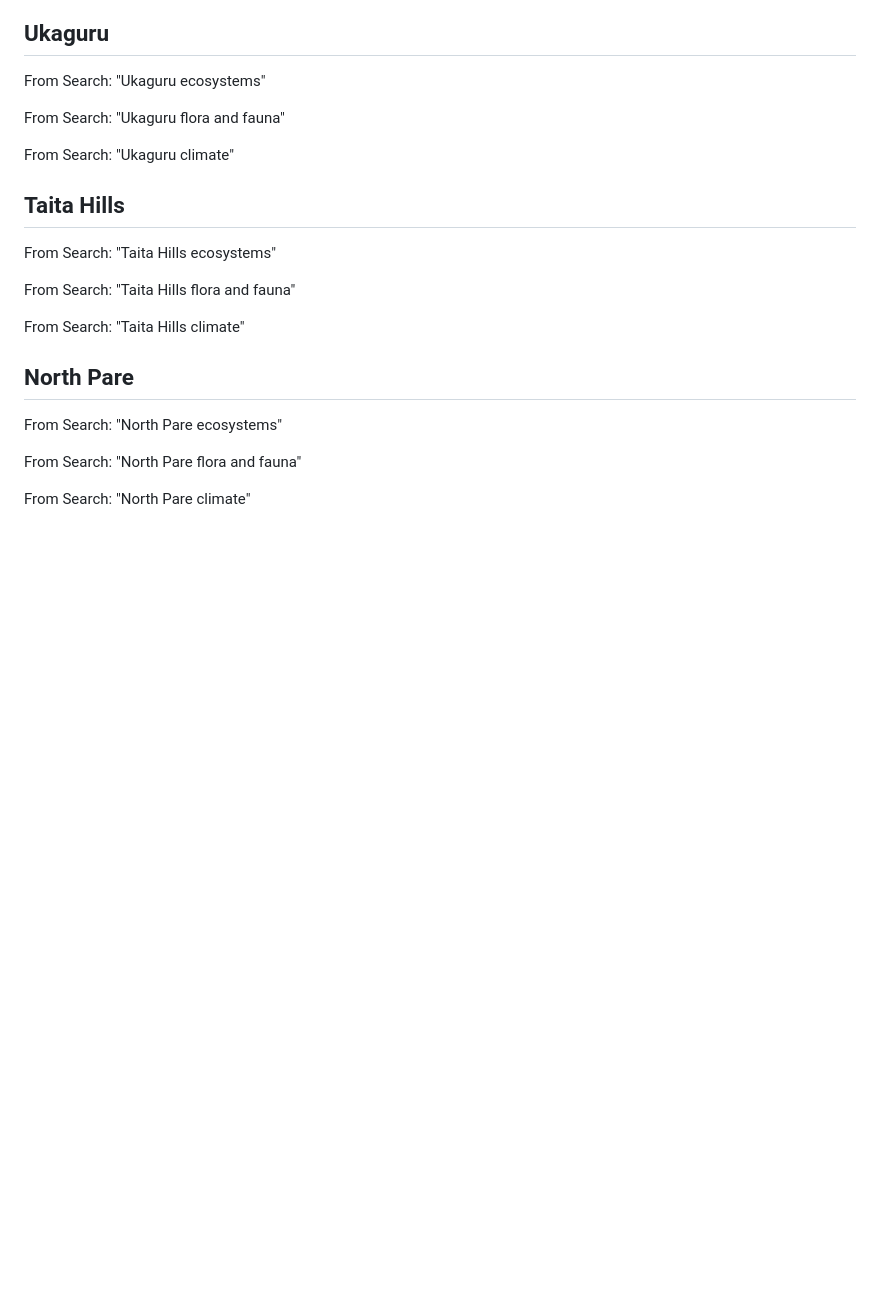
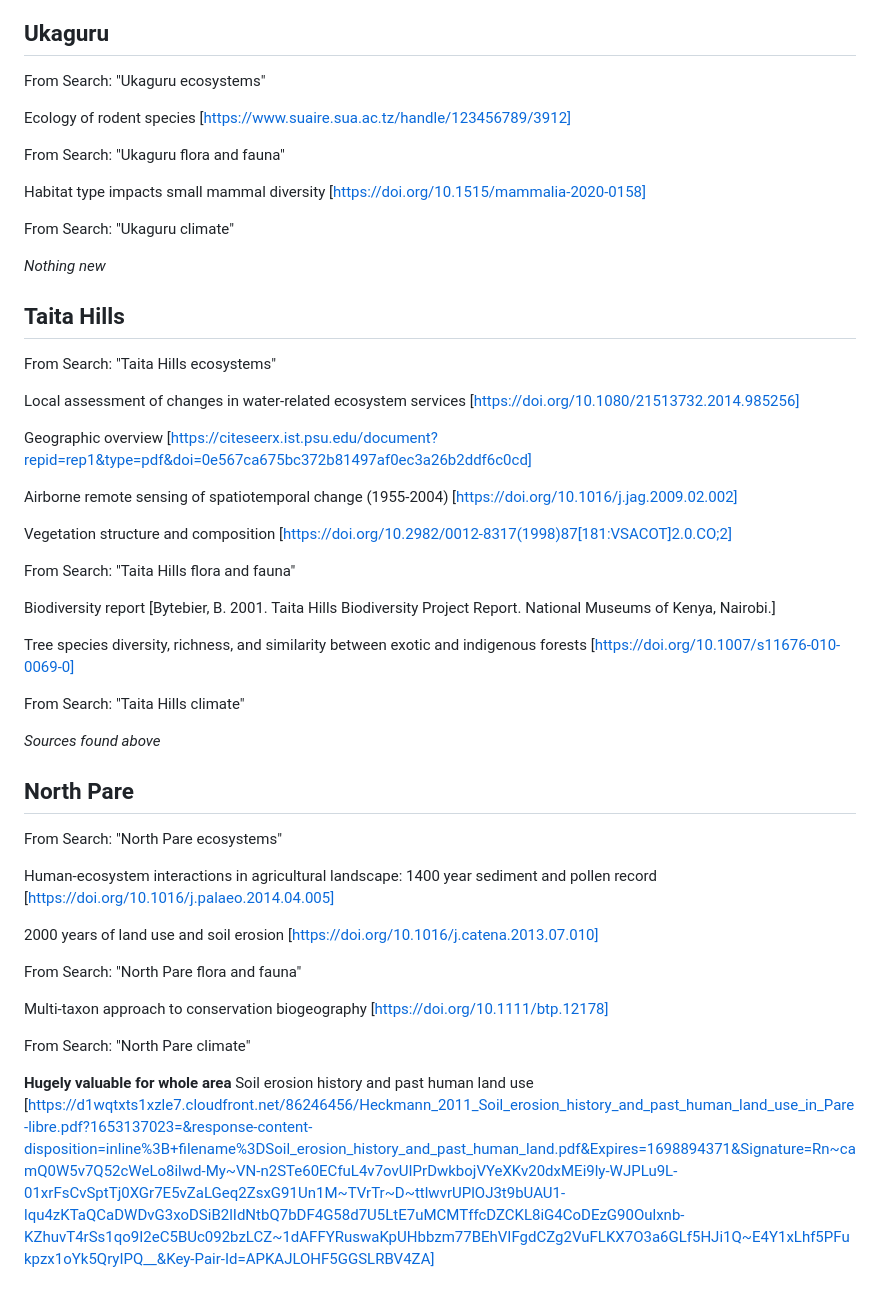
Before and after one commit to jrfep/T6.5-tropical-alpine-model-calibration, a Markdown page: East African Highlands/Eastern Arc Mountains.md, the part around the change. GitHub-like rendering; blank space fills up the shorter version.

```diff
--- a/East African Highlands/Eastern Arc Mountains.md
+++ b/East African Highlands/Eastern Arc Mountains.md
@@ -155,22 +155,63 @@ From Search: "West Usambara climate"
 
 From Search: "Ukaguru ecosystems"
 
+Ecology of rodent species
+[https://www.suaire.sua.ac.tz/handle/123456789/3912]
+
 From Search: "Ukaguru flora and fauna"
 
+Habitat type impacts small mammal diversity
+[https://doi.org/10.1515/mammalia-2020-0158]
+
 From Search: "Ukaguru climate"
+
+*Nothing new*
 
 ## Taita Hills ##
 
 From Search: "Taita Hills ecosystems"
 
+Local assessment of changes in water-related ecosystem services
+[https://doi.org/10.1080/21513732.2014.985256]
+
+Geographic overview
+[https://citeseerx.ist.psu.edu/document?repid=rep1&type=pdf&doi=0e567ca675bc372b81497af0ec3a26b2ddf6c0cd]
+
+Airborne remote sensing of spatiotemporal change (1955-2004)
+[https://doi.org/10.1016/j.jag.2009.02.002]
+
+Vegetation structure and composition
+[https://doi.org/10.2982/0012-8317(1998)87[181:VSACOT]2.0.CO;2]
+
 From Search: "Taita Hills flora and fauna"
 
+Biodiversity report
+[Bytebier, B. 2001. Taita Hills Biodiversity Project Report. National Museums of Kenya, Nairobi.]
+
+Tree species diversity, richness, and similarity between exotic and indigenous forests
+[https://doi.org/10.1007/s11676-010-0069-0]
+
 From Search: "Taita Hills climate"
+
+*Sources found above*
 
 ## North Pare ##
 
 From Search: "North Pare ecosystems"
 
+Human-ecosystem interactions in agricultural landscape: 1400 year sediment and pollen record
+[https://doi.org/10.1016/j.palaeo.2014.04.005]
+
+2000 years of land use and soil erosion
+[https://doi.org/10.1016/j.catena.2013.07.010]
+
 From Search: "North Pare flora and fauna"
 
+Multi-taxon approach to conservation biogeography
+[https://doi.org/10.1111/btp.12178]
+
 From Search: "North Pare climate"
+
+**Hugely valuable for whole area**
+Soil erosion history and past human land use
+[https://d1wqtxts1xzle7.cloudfront.net/86246456/Heckmann_2011_Soil_erosion_history_and_past_human_land_use_in_Pare-libre.pdf?1653137023=&response-content-disposition=inline%3B+filename%3DSoil_erosion_history_and_past_human_land.pdf&Expires=1698894371&Signature=Rn~camQ0W5v7Q52cWeLo8ilwd-My~VN-n2STe60ECfuL4v7ovUIPrDwkbojVYeXKv20dxMEi9ly-WJPLu9L-01xrFsCvSptTj0XGr7E5vZaLGeq2ZsxG91Un1M~TVrTr~D~ttlwvrUPlOJ3t9bUAU1-lqu4zKTaQCaDWDvG3xoDSiB2lIdNtbQ7bDF4G58d7U5LtE7uMCMTffcDZCKL8iG4CoDEzG90Oulxnb-KZhuvT4rSs1qo9I2eC5BUc092bzLCZ~1dAFFYRuswaKpUHbbzm77BEhVIFgdCZg2VuFLKX7O3a6GLf5HJi1Q~E4Y1xLhf5PFukpzx1oYk5QryIPQ__&Key-Pair-Id=APKAJLOHF5GGSLRBV4ZA]
```
